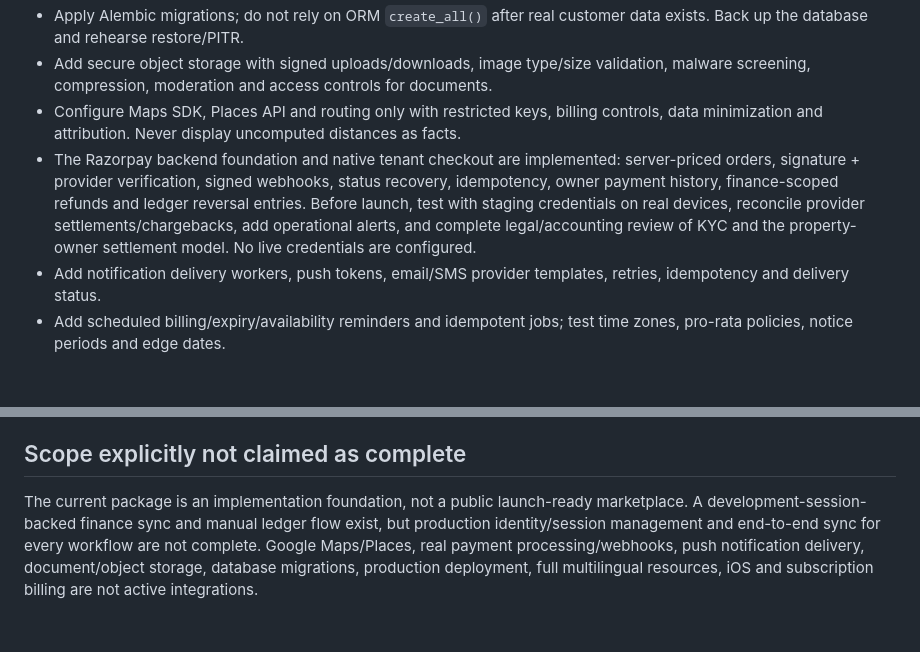
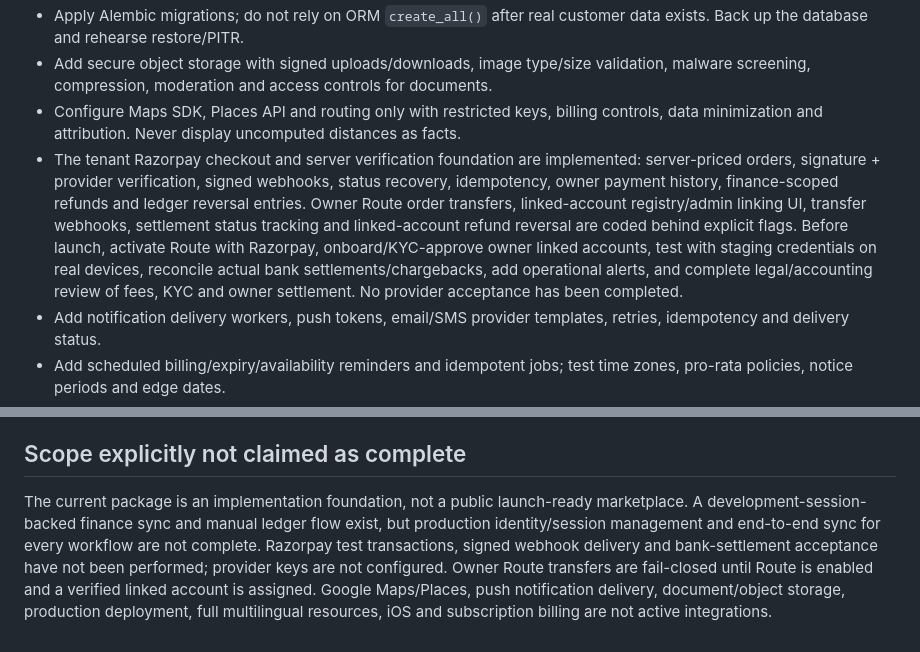
Before and after one commit to radhengle/StayEasy, a Markdown page: docs/PRODUCTION_READINESS.md, 2 parts joined by grey strips. GitHub-like rendering; blank space fills up the shorter version.

Commit message:
Record Route settlement implementation and remaining provider acceptance gates

```diff
--- a/docs/PRODUCTION_READINESS.md
+++ b/docs/PRODUCTION_READINESS.md
@@ -17,7 +17,7 @@
 - Apply Alembic migrations; do not rely on ORM `create_all()` after real customer data exists. Back up the database and rehearse restore/PITR.
 - Add secure object storage with signed uploads/downloads, image type/size validation, malware screening, compression, moderation and access controls for documents.
 - Configure Maps SDK, Places API and routing only with restricted keys, billing controls, data minimization and attribution. Never display uncomputed distances as facts.
-- The Razorpay backend foundation and native tenant checkout are implemented: server-priced orders, signature + provider verification, signed webhooks, status recovery, idempotency, owner payment history, finance-scoped refunds and ledger reversal entries. Before launch, test with staging credentials on real devices, reconcile provider settlements/chargebacks, add operational alerts, and complete legal/accounting review of KYC and the property-owner settlement model. No live credentials are configured.
+- The tenant Razorpay checkout and server verification foundation are implemented: server-priced orders, signature + provider verification, signed webhooks, status recovery, idempotency, owner payment history, finance-scoped refunds and ledger reversal entries. Owner Route order transfers, linked-account registry/admin linking UI, transfer webhooks, settlement status tracking and linked-account refund reversal are coded behind explicit flags. Before launch, activate Route with Razorpay, onboard/KYC-approve owner linked accounts, test with staging credentials on real devices, reconcile actual bank settlements/chargebacks, add operational alerts, and complete legal/accounting review of fees, KYC and owner settlement. No provider acceptance has been completed.
 - Add notification delivery workers, push tokens, email/SMS provider templates, retries, idempotency and delivery status.
 - Add scheduled billing/expiry/availability reminders and idempotent jobs; test time zones, pro-rata policies, notice periods and edge dates.
 - Complete privacy requests, data export, account deletion, retention schedule, consent records and independent legal/privacy review before production. An expiry-aware encrypted invitation-document purge command is implemented at `python -m backend.scripts.purge_expired_invitation_documents` (supports `--dry-run`). It deletes expired metadata/blobs and sweeps generated orphan blobs older than a configurable grace period (24 hours by default); pre-registration API deletes now retain metadata if blob removal fails. Configure `DOCUMENT_STORAGE_ROOT` to the exact private API storage directory and schedule the command daily; alert on non-zero exit/failure counts. This does not replace a complete account-deletion/export workflow or legal approval.
@@ -28,4 +28,4 @@
 
 ## Scope explicitly not claimed as complete
 
-The current package is an implementation foundation, not a public launch-ready marketplace. A development-session-backed finance sync and manual ledger flow exist, but production identity/session management and end-to-end sync for every workflow are not complete. Google Maps/Places, real payment processing/webhooks, push notification delivery, document/object storage, database migrations, production deployment, full multilingual resources, iOS and subscription billing are not active integrations.
+The current package is an implementation foundation, not a public launch-ready marketplace. A development-session-backed finance sync and manual ledger flow exist, but production identity/session management and end-to-end sync for every workflow are not complete. Razorpay test transactions, signed webhook delivery and bank-settlement acceptance have not been performed; provider keys are not configured. Owner Route transfers are fail-closed until Route is enabled and a verified linked account is assigned. Google Maps/Places, push notification delivery, document/object storage, production deployment, full multilingual resources, iOS and subscription billing are not active integrations.
```
